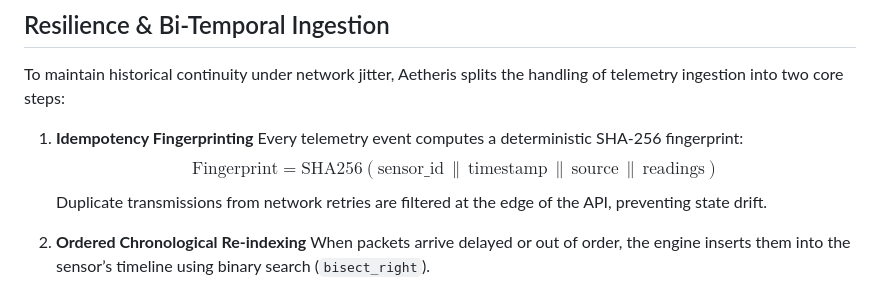
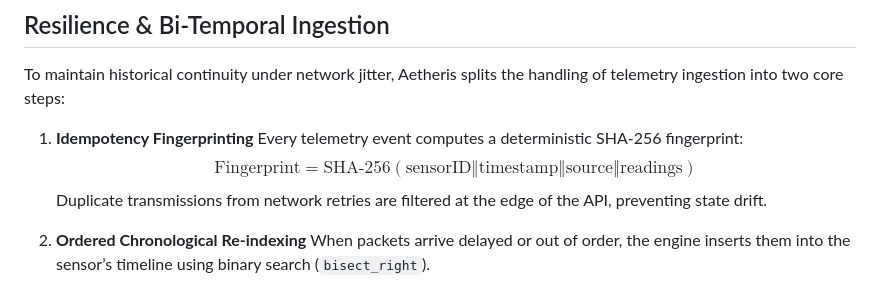
Before and after one commit to harsh-space/aetheris, a Markdown page: README.md, the part around the change. Drawn GitHub-style.

Commit message:
docs: fix KaTeX math parsing syntax error in README

```diff
--- a/README.md
+++ b/README.md
@@ -173,7 +173,7 @@ To maintain historical continuity under network jitter, Aetheris splits the hand
 
 1. **Idempotency Fingerprinting**
    Every telemetry event computes a deterministic SHA-256 fingerprint:
-   $$\text{Fingerprint} = \text{SHA256}(\text{sensor\_id} \,\|\, \text{timestamp} \,\|\, \text{source} \,\|\, \text{readings})$$
+   $$\text{Fingerprint} = \text{SHA-256}(\text{sensorID} \mathbin{\Vert} \text{timestamp} \mathbin{\Vert} \text{source} \mathbin{\Vert} \text{readings})$$
    Duplicate transmissions from network retries are filtered at the edge of the API, preventing state drift.
 
 2. **Ordered Chronological Re-indexing**
```
